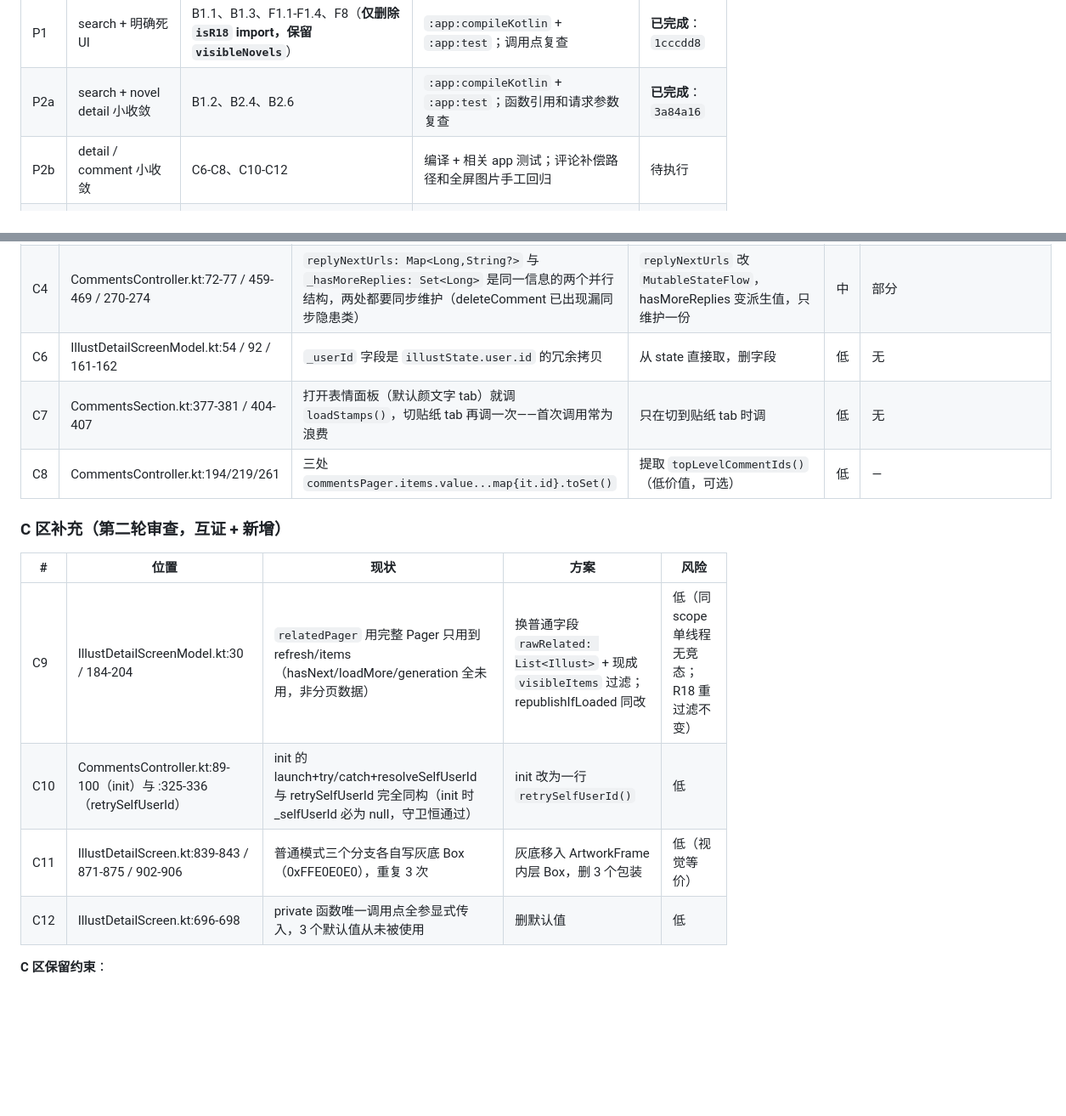
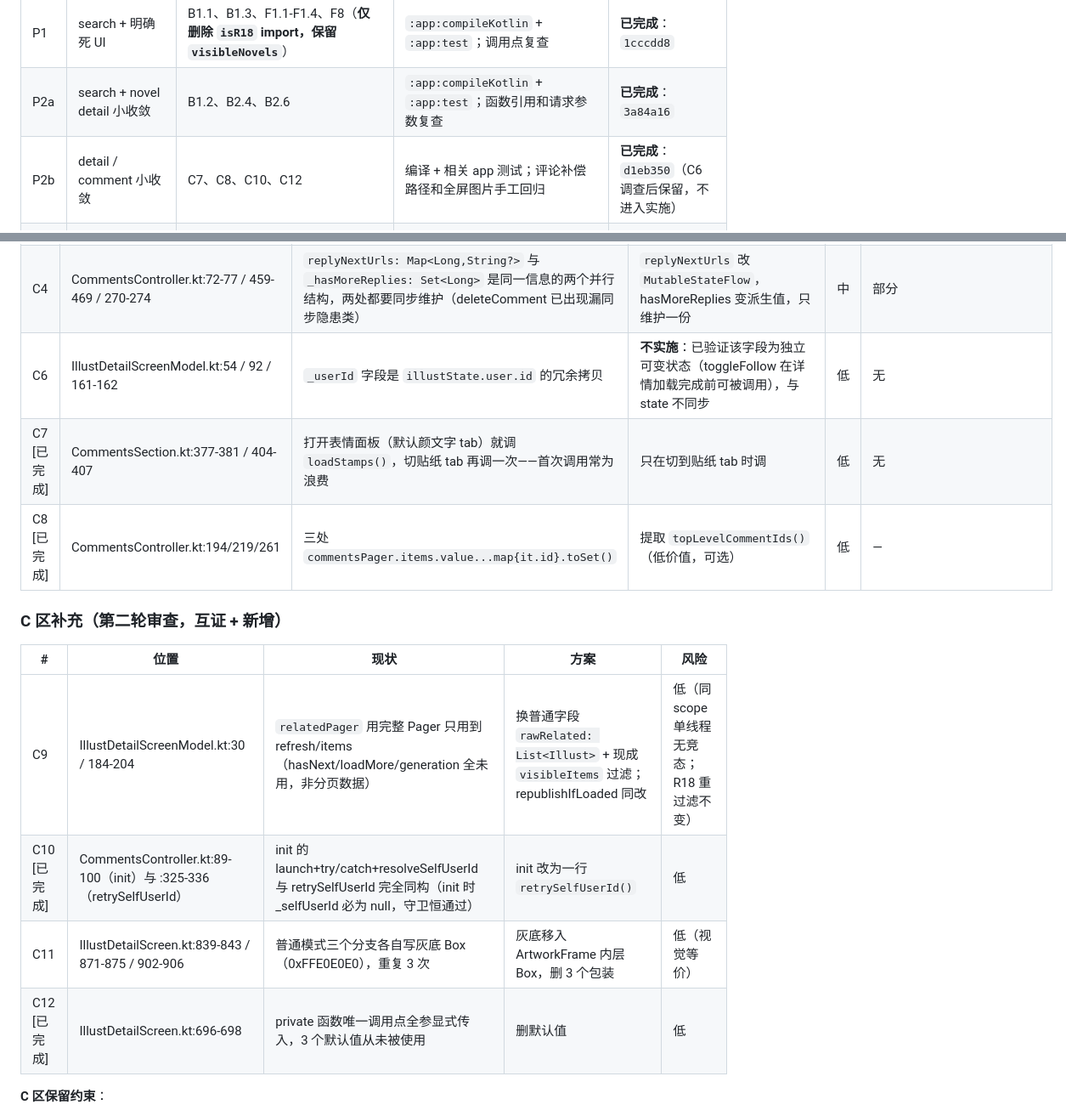
Before and after one commit to kongjianguan/Pixiv-Shaft-Desktop, a Markdown page: SIMPLIFICATION-CANDIDATES.md, 2 parts joined by grey strips. Shown at 85% size. GitHub-like rendering; blank space fills up the shorter version.

Commit message:
docs: record completed P2b simplification batch
Co-authored-by: internal-model

```diff
--- a/SIMPLIFICATION-CANDIDATES.md
+++ b/SIMPLIFICATION-CANDIDATES.md
@@ -15,7 +15,7 @@
 |---|---|---|---|---|
 | P1 | search + 明确死 UI | B1.1、B1.3、F1.1-F1.4、F8（**仅删除 `isR18` import，保留 `visibleNovels`**） | `:app:compileKotlin` + `:app:test`；调用点复查 | **已完成**：`1cccdd8` |
 | P2a | search + novel detail 小收敛 | B1.2、B2.4、B2.6 | `:app:compileKotlin` + `:app:test`；函数引用和请求参数复查 | **已完成**：`3a84a16` |
-| P2b | detail / comment 小收敛 | C6-C8、C10-C12 | 编译 + 相关 app 测试；评论补偿路径和全屏图片手工回归 | 待执行 |
+| P2b | detail / comment 小收敛 | C7、C8、C10、C12 | 编译 + 相关 app 测试；评论补偿路径和全屏图片手工回归 | **已完成**：`d1eb350`（C6 调查后保留，不进入实施） |
 | P3 | component + profile 机械收敛 | D1、D3、D7、D9、E2、E3、E6、E9、E13、F2.3-F2.4 | 编译 + `:app:test`；UI 改动只做等价替换 | 待执行 |
 | P4 | download 局部简化 | A1.2、A2.2-A2.8 | 下载、动图、小说系列测试；确认取消、重试、临时文件和未知 kind 行为不变 | 待执行 |
 | P5 | models / net / store 的低风险清理 | G1.3、G1.6、G2.9 | 先做调用图复查，再跑对应模块测试；不改变 ECH、QUIC、图片 DNS/TLS 和持久化格式 | 待执行 |
@@ -127,18 +127,18 @@ Range 重启循环、ATOMIC_MOVE 回退、moveOrDeleteTemp 失败删旧、novel
 | C2 | IllustDetailScreen.kt:744-784 vs 831-917 | 全屏与普通模式的图片区是同一三分支（gif/多页/单图）各写一遍，约 90 行近重复，仅 zoomActive、页码指示器位置、ugora 错误处理不同 | 提取共享 `ArtworkDisplay(...)`，差异参数化 | 中 | 无（手势路径无测试，需手工回归） |
 | C3 | CommentsController.kt:340-363 vs 433-443 | `ensurePagerLoaded()` 复制了 `loadComments()` 中「拉首页 + pager.refresh + merge + hasMore」中间段 | 提取 `fetchFirstPageIntoPager()` 供两处调用 | 低 | 部分 |
 | C4 | CommentsController.kt:72-77 / 459-469 / 270-274 | `replyNextUrls: Map<Long,String?>` 与 `_hasMoreReplies: Set<Long>` 是同一信息的两个并行结构，两处都要同步维护（deleteComment 已出现漏同步隐患类） | `replyNextUrls` 改 `MutableStateFlow`，hasMoreReplies 变派生值，只维护一份 | 中 | 部分 |
-| C6 | IllustDetailScreenModel.kt:54 / 92 / 161-162 | `_userId` 字段是 `illustState.user.id` 的冗余拷贝 | 从 state 直接取，删字段 | 低 | 无 |
-| C7 | CommentsSection.kt:377-381 / 404-407 | 打开表情面板（默认颜文字 tab）就调 `loadStamps()`，切贴纸 tab 再调一次——首次调用常为浪费 | 只在切到贴纸 tab 时调 | 低 | 无 |
-| C8 | CommentsController.kt:194/219/261 | 三处 `commentsPager.items.value...map{it.id}.toSet()` | 提取 `topLevelCommentIds()`（低价值，可选） | 低 | — |
+| C6 | IllustDetailScreenModel.kt:54 / 92 / 161-162 | `_userId` 字段是 `illustState.user.id` 的冗余拷贝 | **不实施**：已验证该字段为独立可变状态（toggleFollow 在详情加载完成前可被调用），与 state 不同步 | 低 | 无 |
+| C7 [已完成] | CommentsSection.kt:377-381 / 404-407 | 打开表情面板（默认颜文字 tab）就调 `loadStamps()`，切贴纸 tab 再调一次——首次调用常为浪费 | 只在切到贴纸 tab 时调 | 低 | 无 |
+| C8 [已完成] | CommentsController.kt:194/219/261 | 三处 `commentsPager.items.value...map{it.id}.toSet()` | 提取 `topLevelCommentIds()`（低价值，可选） | 低 | — |
 
 ### C 区补充（第二轮审查，互证 + 新增）
 
 | # | 位置 | 现状 | 方案 | 风险 |
 |---|------|------|------|------|
 | C9 | IllustDetailScreenModel.kt:30 / 184-204 | `relatedPager` 用完整 Pager 只用到 refresh/items（hasNext/loadMore/generation 全未用，非分页数据） | 换普通字段 `rawRelated: List<Illust>` + 现成 `visibleItems` 过滤；republishIfLoaded 同改 | 低（同 scope 单线程无竞态；R18 重过滤不变） |
-| C10 | CommentsController.kt:89-100（init）与 :325-336（retrySelfUserId） | init 的 launch+try/catch+resolveSelfUserId 与 retrySelfUserId 完全同构（init 时 _selfUserId 必为 null，守卫恒通过） | init 改为一行 `retrySelfUserId()` | 低 |
+| C10 [已完成] | CommentsController.kt:89-100（init）与 :325-336（retrySelfUserId） | init 的 launch+try/catch+resolveSelfUserId 与 retrySelfUserId 完全同构（init 时 _selfUserId 必为 null，守卫恒通过） | init 改为一行 `retrySelfUserId()` | 低 |
 | C11 | IllustDetailScreen.kt:839-843 / 871-875 / 902-906 | 普通模式三个分支各自写灰底 Box（0xFFE0E0E0），重复 3 次 | 灰底移入 ArtworkFrame 内层 Box，删 3 个包装 | 低（视觉等价） |
-| C12 | IllustDetailScreen.kt:696-698 | private 函数唯一调用点全参显式传入，3 个默认值从未被使用 | 删默认值 | 低 |
+| C12 [已完成] | IllustDetailScreen.kt:696-698 | private 函数唯一调用点全参显式传入，3 个默认值从未被使用 | 删默认值 | 低 |
 
 **C 区保留约束**：
 
```
